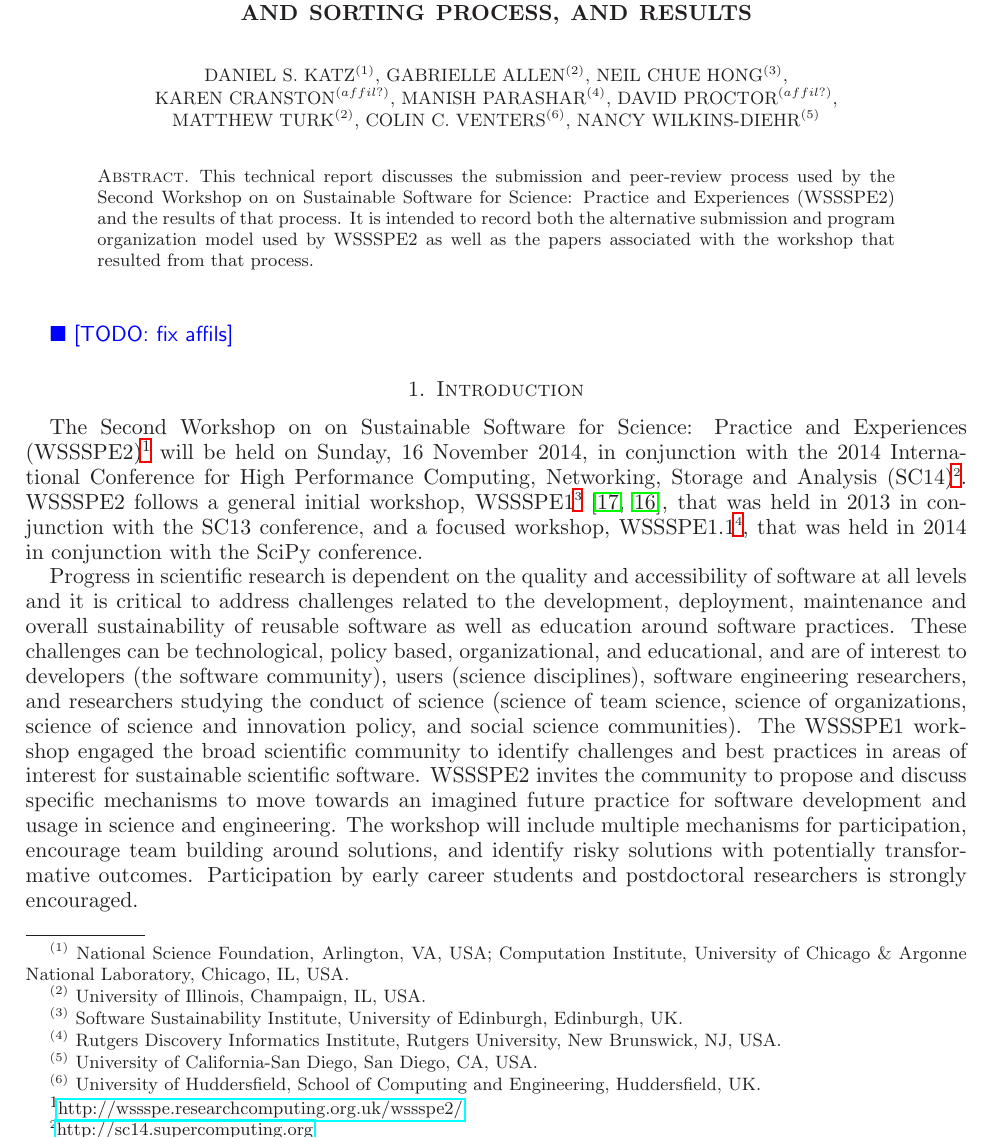
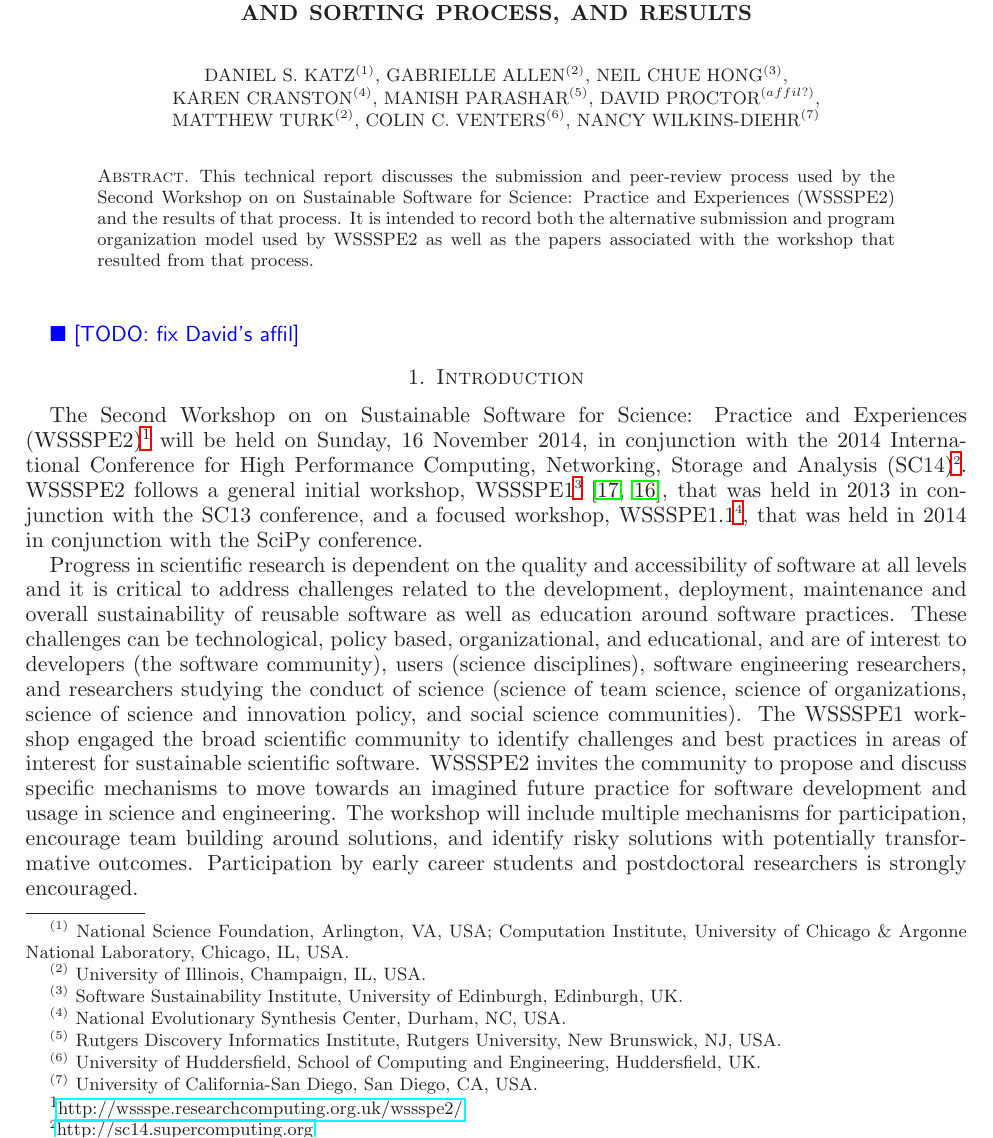
Before and after one commit to WSSSPE/meetings, a LaTeX paper (WSSSPE2_preworkshop_report/WSSSPE2_review_report.tex): part of page 1 of 7, cut so that both start at the same text. Compiled offline with LaTeX, dvips and Ghostscript.

Commit message:
fixing Karen's affil

```diff
--- a/WSSSPE2_preworkshop_report/WSSSPE2_review_report.tex
+++ b/WSSSPE2_preworkshop_report/WSSSPE2_review_report.tex
@@ -59,21 +59,25 @@
 \title[]{Second Workshop on on Sustainable Software for Science: Practice and Experiences (WSSSPE2): Submission, Peer-Review, and Sorting Process, and Results}
 
 \author{Daniel S. Katz$^{(1)}$, Gabrielle Allen$^{(2)}$, Neil Chue Hong$^{(3)}$, \\
-Karen Cranston$^{(affil?)}$, Manish Parashar$^{(4)}$, David Proctor$^{(affil?)}$, \\
-Matthew Turk$^{(2)}$, Colin C. Venters$^{(6)}$, Nancy Wilkins-Diehr$^{(5)}$}
+Karen Cranston$^{(4)}$, Manish Parashar$^{(5)}$, David Proctor$^{(affil?)}$, \\
+Matthew Turk$^{(2)}$, Colin C. Venters$^{(6)}$, Nancy Wilkins-Diehr$^{(7)}$}
 
 
 \thanks{{}$^{(1)}$ National Science Foundation, Arlington, VA, USA; Computation Institute, University of Chicago \& Argonne National Laboratory, Chicago, IL, USA}
 
 \thanks{{}$^{(2)}$ University of Illinois, Champaign, IL, USA}
 
+
 \thanks{{}$^{(3)}$ Software Sustainability Institute, University of Edinburgh, Edinburgh, UK}
 
-\thanks{{}$^{(4)}$ Rutgers Discovery Informatics Institute, Rutgers University, New Brunswick, NJ, USA}
+\thanks{{}$^{(4)}$ National Evolutionary Synthesis Center, Durham, NC, USA}
 
-\thanks{{}$^{(5)}$ University of California-San Diego, San Diego, CA, USA}
+\thanks{{}$^{(5)}$ Rutgers Discovery Informatics Institute, Rutgers University, New Brunswick, NJ, USA}
 
 \thanks{{}$^{(6)}$ University of Huddersfield, School of Computing and Engineering, Huddersfield, UK}
+
+\thanks{{}$^{(7)}$ University of California-San Diego, San Diego, CA, USA}
+
 
 
 \begin{abstract}
@@ -85,7 +89,7 @@ This technical report discusses the submission and peer-review process used by t
 \maketitle
 
 
-\todo{fix affils}
+\todo{fix David's affil}
 
 \section{Introduction}
 
```
